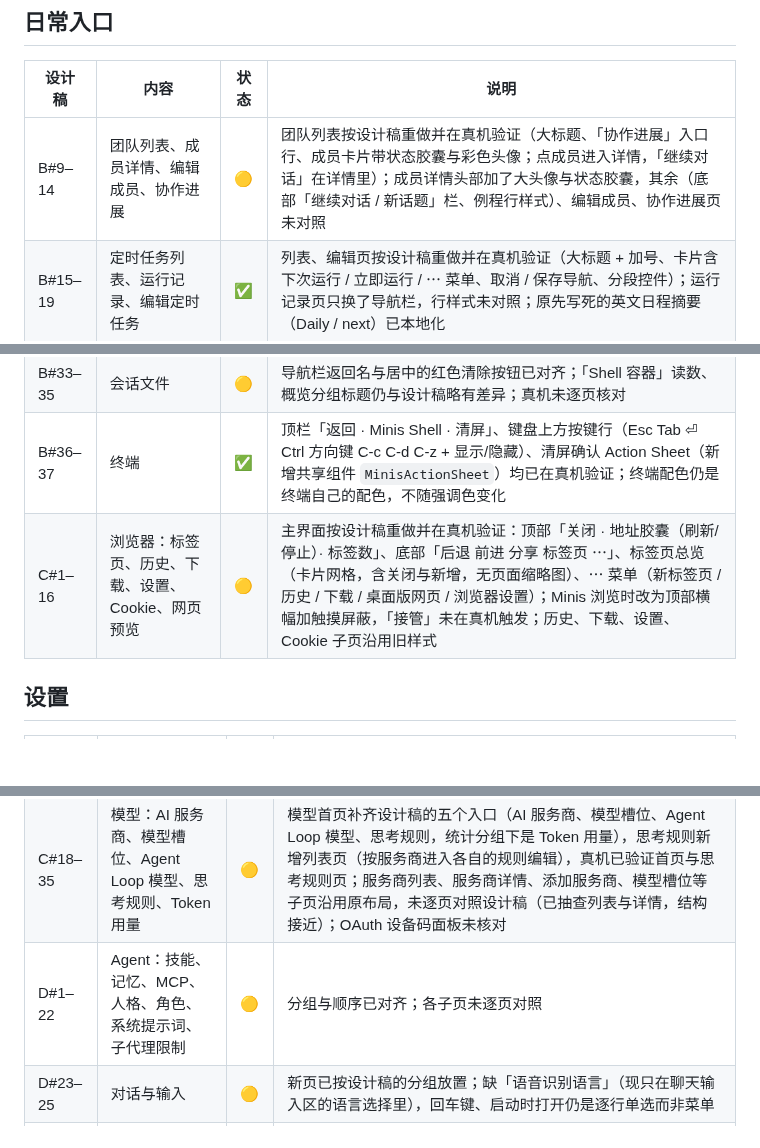
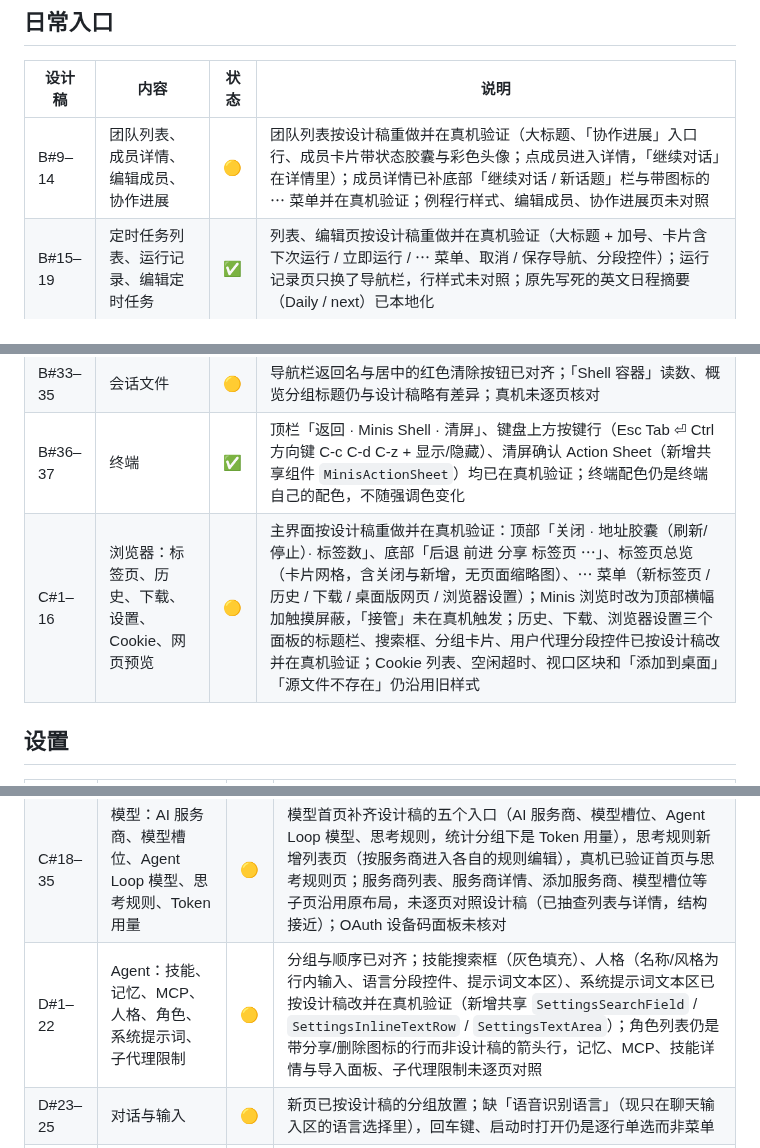
Before and after one commit to Slacker-LLC/minis-for-android, a Markdown page: docs/design/DESIGN-GAP-MATRIX.md, 3 parts joined by grey strips. Drawn GitHub-style; blank space fills up the shorter version.

Commit message:
Browser history, downloads and settings panels to the board; matrix update
Co-Authored-By: Claude Sonnet 5.5 <noreply@anthropic.com>

```diff
--- a/docs/design/DESIGN-GAP-MATRIX.md
+++ b/docs/design/DESIGN-GAP-MATRIX.md
@@ -43,14 +43,14 @@
 
 | 设计稿 | 内容 | 状态 | 说明 |
 |---|---|---|---|
-| B#9–14 | 团队列表、成员详情、编辑成员、协作进展 | 🟡 | 团队列表按设计稿重做并在真机验证（大标题、「协作进展」入口行、成员卡片带状态胶囊与彩色头像；点成员进入详情，「继续对话」在详情里）；成员详情头部加了大头像与状态胶囊，其余（底部「继续对话 / 新话题」栏、例程行样式）、编辑成员、协作进展页未对照 |
+| B#9–14 | 团队列表、成员详情、编辑成员、协作进展 | 🟡 | 团队列表按设计稿重做并在真机验证（大标题、「协作进展」入口行、成员卡片带状态胶囊与彩色头像；点成员进入详情，「继续对话」在详情里）；成员详情已补底部「继续对话 / 新话题」栏与带图标的 ⋯ 菜单并在真机验证；例程行样式、编辑成员、协作进展页未对照 |
 | B#15–19 | 定时任务列表、运行记录、编辑定时任务 | ✅ | 列表、编辑页按设计稿重做并在真机验证（大标题 + 加号、卡片含下次运行 / 立即运行 / ⋯ 菜单、取消 / 保存导航、分段控件）；运行记录页只换了导航栏，行样式未对照；原先写死的英文日程摘要（Daily / next）已本地化 |
 | B#20 | 文件首页：占用总量与分段条、沙箱内目录、外部文件夹、生成的文件、高级 | 🟡 | 已按设计稿做，上半部分（占用、沙箱目录、已挂载、会话文件）真机已验证，「高级」一段未在真机看到；「Shell 容器」原先读数为 0 B（健康探测不返回大小），现改用固定的 root `du` 探测（`UbuntuKernel.measureRootfsSize`），真机读数 630 MB |
 | B#21–28 | 文件浏览（面包屑、排序、长按菜单）与文件预览 | 🟡 | 文件浏览：面包屑改为胶囊、文件行用彩色图标块、删除移入长按菜单；已构建，真机上「浏览整个 Rootfs」因 rootfs 归 Root 所有、App 读不到而是空目录（旧版同样），没法在真机看到有内容的列表；排序与「⋯」仍是一个合并菜单；文件预览页只换了导航栏 |
 | B#29–32 | 已挂载文件夹、编辑挂载与「新增挂载」面板 | 🟡 | 列表（警告条、单卡片分组行、绿色文件夹块、读写胶囊）、编辑挂载（来源 / 挂载名称 / 允许写入 / 浏览文件 / 取消挂载）按设计稿改并在真机验证；「新增挂载」面板改为取消 / 添加栏 + 分组行，已构建、真机未打开（需要系统文件选择器）；取消挂载的确认框沿用共享弹窗 |
 | B#33–35 | 会话文件 | 🟡 | 导航栏返回名与居中的红色清除按钮已对齐；「Shell 容器」读数、概览分组标题仍与设计稿略有差异；真机未逐页核对 |
 | B#36–37 | 终端 | ✅ | 顶栏「返回 · Minis Shell · 清屏」、键盘上方按键行（Esc Tab ⏎ Ctrl 方向键 C-c C-d C-z + 显示/隐藏）、清屏确认 Action Sheet（新增共享组件 `MinisActionSheet`）均已在真机验证；终端配色仍是终端自己的配色，不随强调色变化 |
-| C#1–16 | 浏览器：标签页、历史、下载、设置、Cookie、网页预览 | 🟡 | 主界面按设计稿重做并在真机验证：顶部「关闭 · 地址胶囊（刷新/停止）· 标签数」、底部「后退 前进 分享 标签页 ⋯」、标签页总览（卡片网格，含关闭与新增，无页面缩略图）、⋯ 菜单（新标签页 / 历史 / 下载 / 桌面版网页 / 浏览器设置）；Minis 浏览时改为顶部横幅加触摸屏蔽，「接管」未在真机触发；历史、下载、设置、Cookie 子页沿用旧样式 |
+| C#1–16 | 浏览器：标签页、历史、下载、设置、Cookie、网页预览 | 🟡 | 主界面按设计稿重做并在真机验证：顶部「关闭 · 地址胶囊（刷新/停止）· 标签数」、底部「后退 前进 分享 标签页 ⋯」、标签页总览（卡片网格，含关闭与新增，无页面缩略图）、⋯ 菜单（新标签页 / 历史 / 下载 / 桌面版网页 / 浏览器设置）；Minis 浏览时改为顶部横幅加触摸屏蔽，「接管」未在真机触发；历史、下载、浏览器设置三个面板的标题栏、搜索框、分组卡片、用户代理分段控件已按设计稿改并在真机验证；Cookie 列表、空闲超时、视口区块和「添加到桌面」「源文件不存在」仍沿用旧样式 |
 
 ## 设置
 
@@ -58,7 +58,7 @@
 |---|---|---|---|
 | C#17 | 设置首页：待处理横幅 + 7 类 | ✅ | 首页已按设计稿改；横幅仅在有待处理项时出现；类别副标题为静态文案（设计稿是动态摘要，如「2 个服务商 · 主模型 …」） |
 | C#18–35 | 模型：AI 服务商、模型槽位、Agent Loop 模型、思考规则、Token 用量 | 🟡 | 模型首页补齐设计稿的五个入口（AI 服务商、模型槽位、Agent Loop 模型、思考规则，统计分组下是 Token 用量），思考规则新增列表页（按服务商进入各自的规则编辑），真机已验证首页与思考规则页；服务商列表、服务商详情、添加服务商、模型槽位等子页沿用原布局，未逐页对照设计稿（已抽查列表与详情，结构接近）；OAuth 设备码面板未核对 |
-| D#1–22 | Agent：技能、记忆、MCP、人格、角色、系统提示词、子代理限制 | 🟡 | 分组与顺序已对齐；各子页未逐页对照 |
+| D#1–22 | Agent：技能、记忆、MCP、人格、角色、系统提示词、子代理限制 | 🟡 | 分组与顺序已对齐；技能搜索框（灰色填充）、人格（名称/风格为行内输入、语言分段控件、提示词文本区）、系统提示词文本区已按设计稿改并在真机验证（新增共享 `SettingsSearchField` / `SettingsInlineTextRow` / `SettingsTextArea`）；角色列表仍是带分享/删除图标的行而非设计稿的箭头行，记忆、MCP、技能详情与导入面板、子代理限制未逐页对照 |
 | D#23–25 | 对话与输入 | 🟡 | 新页已按设计稿的分组放置；缺「语音识别语言」（现只在聊天输入区的语言选择里），回车键、启动时打开仍是逐行单选而非菜单 |
 | D#26–28 | 外观：主题、字体大小、语言、应用图标、聊天背景 | 🟡 | 桌宠已并入；主题/应用图标仍是逐行单选，设计稿是分段控件；「聊天背景」页缺失 |
 | D#29–36 | 运行环境：Rootfs、镜像、环境变量、终端/浏览文件 | 🟡 | 页面已按设计稿分组；「镜像」在设计稿是独立入口，现在 Rootfs 管理页里；「浏览文件」暂时打开隐藏的文件页 |
```
Also changed, not shown: other parts of docs/design/DESIGN-GAP-MATRIX.md (+1 -1 lines).
